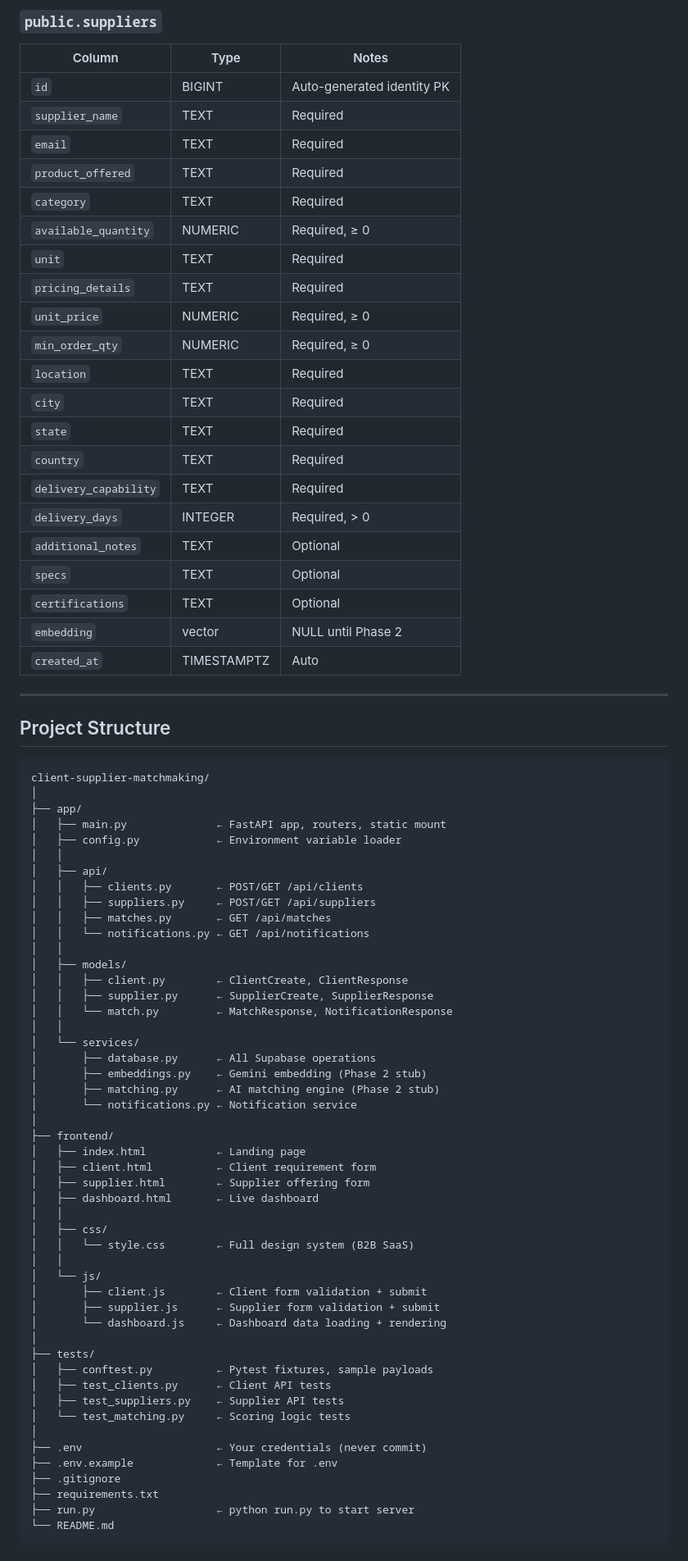
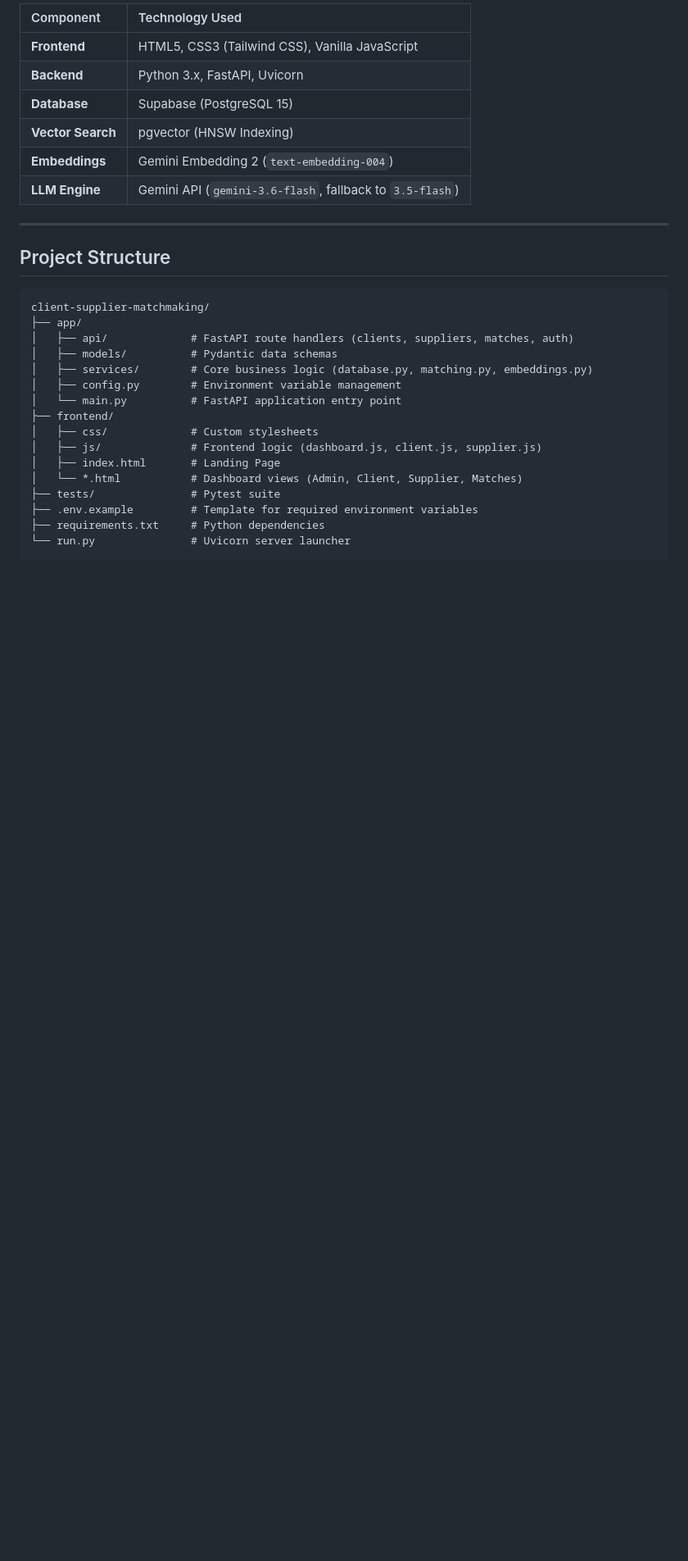
Before and after one commit to Krishh67/hubify, a Markdown page: README.md, the part around one of its changes. Shown at 82% size. Drawn GitHub-style; blank space fills up the shorter version.

Commit message:
Update README.md with detailed architecture and evaluation mapping

````diff
--- a/README.md
+++ b/README.md
@@ -113,81 +166,31 @@ The application uses four tables in Supabase:
-### `public.suppliers`
-| Column | Type | Notes |
-|---|---|---|
-| `id` | BIGINT | Auto-generated identity PK |
-| `supplier_name` | TEXT | Required |
-| `email` | TEXT | Required |
-| `product_offered` | TEXT | Required |
-| `category` | TEXT | Required |
-| `available_quantity` | NUMERIC | Required, ≥ 0 |
-| `unit` | TEXT | Required |
-| `pricing_details` | TEXT | Required |
-| `unit_price` | NUMERIC | Required, ≥ 0 |
-| `min_order_qty` | NUMERIC | Required, ≥ 0 |
-| `location` | TEXT | Required |
-| `city` | TEXT | Required |
-| `state` | TEXT | Required |
-| `country` | TEXT | Required |
-| `delivery_capability` | TEXT | Required |
-| `delivery_days` | INTEGER | Required, > 0 |
-| `additional_notes` | TEXT | Optional |
-| `specs` | TEXT | Optional |
-| `certifications` | TEXT | Optional |
-| `embedding` | vector | NULL until Phase 2 |
-| `created_at` | TIMESTAMPTZ | Auto |
+| Component | Technology Used |
+| :--- | :--- |
+| **Frontend** | HTML5, CSS3 (Tailwind CSS), Vanilla JavaScript |
+| **Backend** | Python 3.x, FastAPI, Uvicorn |
+| **Database** | Supabase (PostgreSQL 15) |
+| **Vector Search** | pgvector (HNSW Indexing) |
+| **Embeddings** | Gemini Embedding 2 (`text-embedding-004`) |
+| **LLM Engine** | Gemini API (`gemini-3.6-flash`, fallback to `3.5-flash`) |
 
 ---
 
 ## Project Structure
 
+```text
+client-supplier-matchmaking/
+├── app/
+│   ├── api/             # FastAPI route handlers (clients, suppliers, matches, auth)
+│   ├── models/          # Pydantic data schemas
+│   ├── services/        # Core business logic (database.py, matching.py, embeddings.py)
+│   ├── config.py        # Environment variable management
+│   └── main.py          # FastAPI application entry point
+├── frontend/
+│   ├── css/             # Custom stylesheets
+│   ├── js/              # Frontend logic (dashboard.js, client.js, supplier.js)
+│   ├── index.html       # Landing Page
+│   └── *.html           # Dashboard views (Admin, Client, Supplier, Matches)
+├── tests/               # Pytest suite
+├── .env.example         # Template for required environment variables
+├── requirements.txt     # Python dependencies
+└── run.py               # Uvicorn server launcher
 ```
-client-supplier-matchmaking/
-│
-├── app/
-│   ├── main.py              ← FastAPI app, routers, static mount
-│   ├── config.py            ← Environment variable loader
-│   │
-│   ├── api/
-│   │   ├── clients.py       ← POST/GET /api/clients
-│   │   ├── suppliers.py     ← POST/GET /api/suppliers
-│   │   ├── matches.py       ← GET /api/matches
-│   │   └── notifications.py ← GET /api/notifications
-│   │
-│   ├── models/
-│   │   ├── client.py        ← ClientCreate, ClientResponse
-│   │   ├── supplier.py      ← SupplierCreate, SupplierResponse
-│   │   └── match.py         ← MatchResponse, NotificationResponse
-│   │
-│   └── services/
-│       ├── database.py      ← All Supabase operations
-│       ├── embeddings.py    ← Gemini embedding (Phase 2 stub)
-│       ├── matching.py      ← AI matching engine (Phase 2 stub)
-│       └── notifications.py ← Notification service
-│
-├── frontend/
-│   ├── index.html           ← Landing page
-│   ├── client.html          ← Client requirement form
-│   ├── supplier.html        ← Supplier offering form
-│   ├── dashboard.html       ← Live dashboard
-│   │
-│   ├── css/
-│   │   └── style.css        ← Full design system (B2B SaaS)
-│   │
-│   └── js/
-│       ├── client.js        ← Client form validation + submit
-│       ├── supplier.js      ← Supplier form validation + submit
-│       └── dashboard.js     ← Dashboard data loading + rendering
-│
-├── tests/
-│   ├── conftest.py          ← Pytest fixtures, sample payloads
-│   ├── test_clients.py      ← Client API tests
-│   ├── test_suppliers.py    ← Supplier API tests
-│   └── test_matching.py     ← Scoring logic tests
-│
-├── .env                     ← Your credentials (never commit)
-├── .env.example             ← Template for .env
-├── .gitignore
-├── requirements.txt
-├── run.py                   ← python run.py to start server
-└── README.md
-```
-
````
Also changed, not shown: other parts of README.md (+234 -328 lines).
